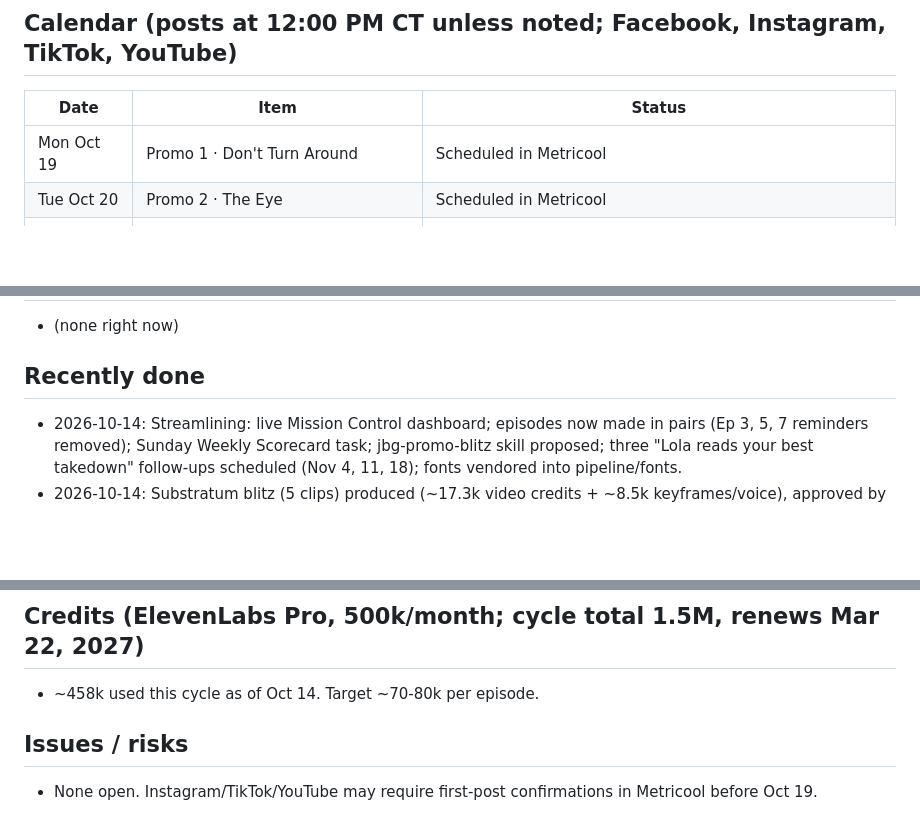
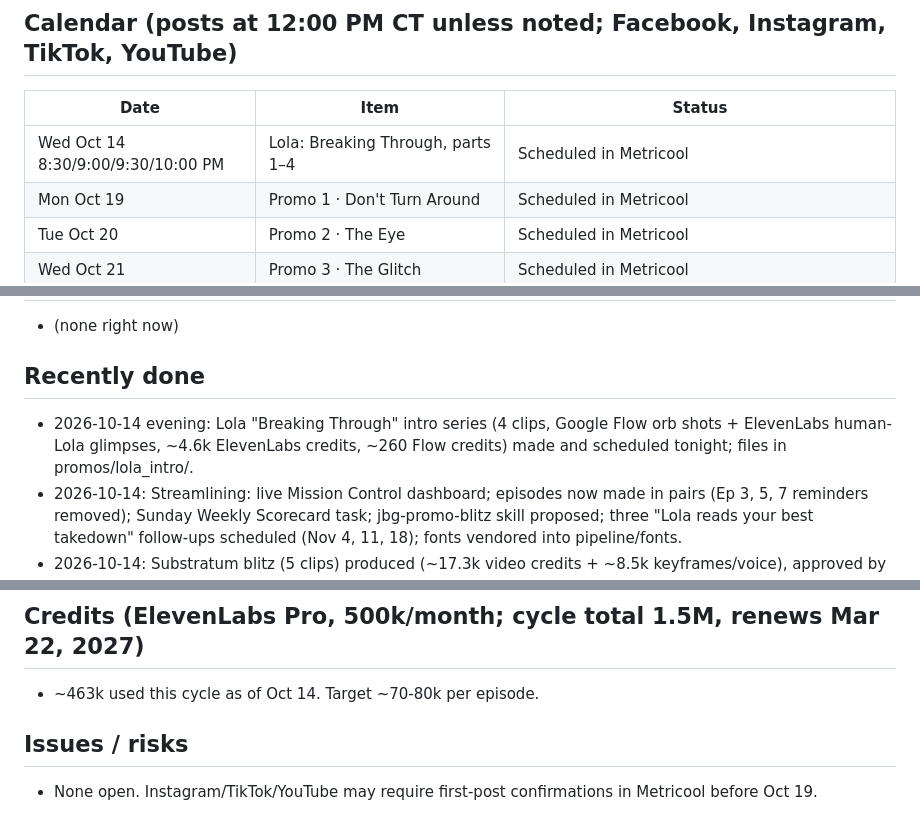
Before and after one commit to JBG-32/jbgbotology-media, a Markdown page: STATUS.md, 3 parts joined by grey strips. Drawn GitHub-style; blank space fills up the shorter version.

Commit message:
STATUS: Lola intro series scheduled
Co-Authored-By: Claude Opus 5.5 <noreply@anthropic.com>
Claude-Session: https://claude.ai/code/session_015WH9ecsmHcyMK87z53Wk39

```diff
--- a/STATUS.md
+++ b/STATUS.md
@@ -7,6 +7,7 @@ Live dashboard: JBGBotology Mission Control, https://claude.ai/artifact/4SxNdczq
 ## Calendar (posts at 12:00 PM CT unless noted; Facebook, Instagram, TikTok, YouTube)
 | Date | Item | Status |
 |---|---|---|
+| Wed Oct 14 8:30/9:00/9:30/10:00 PM | Lola: Breaking Through, parts 1–4 | Scheduled in Metricool |
 | Mon Oct 19 | Promo 1 · Don't Turn Around | Scheduled in Metricool |
 | Tue Oct 20 | Promo 2 · The Eye | Scheduled in Metricool |
 | Wed Oct 21 | Promo 3 · The Glitch | Scheduled in Metricool |
@@ -43,6 +44,7 @@ Live dashboard: JBGBotology Mission Control, https://claude.ai/artifact/4SxNdczq
 - (none right now)
 
 ## Recently done
+- 2026-10-14 evening: Lola "Breaking Through" intro series (4 clips, Google Flow orb shots + ElevenLabs human-Lola glimpses, ~4.6k ElevenLabs credits, ~260 Flow credits) made and scheduled tonight; files in promos/lola_intro/.
 - 2026-10-14: Streamlining: live Mission Control dashboard; episodes now made in pairs (Ep 3, 5, 7 reminders removed); Sunday Weekly Scorecard task; jbg-promo-blitz skill proposed; three "Lola reads your best takedown" follow-ups scheduled (Nov 4, 11, 18); fonts vendored into pipeline/fonts.
 - 2026-10-14: Substratum blitz (5 clips) produced (~17.3k video credits + ~8.5k keyframes/voice), approved by Johnny, uploaded to promos/substratum/, scheduled Tue/Thu 7 PM CT Oct 27-Nov 10.
 - 2026-10-12: Ep 1 scheduled (Oct 25); 6 Lola promos scheduled (Oct 19-24); Substratum Theory v3.0 PR #2 merged; author name changed to Juan Hinojosa (PR #3 merged); feedback forms + hourly AI feedback monitor live (PR #4 merged Oct 13); Stargate Series Hub pinned; model cost test (Veo 3.1 Lite chosen for regular shots).
@@ -53,7 +55,7 @@ Live dashboard: JBGBotology Mission Control, https://claude.ai/artifact/4SxNdczq
 - Substratum Theory repo: JBG-32/substratum-theory. Watch new Issues/Discussions for public feedback.
 
 ## Credits (ElevenLabs Pro, 500k/month; cycle total 1.5M, renews Mar 22, 2027)
-- ~458k used this cycle as of Oct 14. Target ~70-80k per episode.
+- ~463k used this cycle as of Oct 14. Target ~70-80k per episode.
 
 ## Issues / risks
 - None open. Instagram/TikTok/YouTube may require first-post confirmations in Metricool before Oct 19.
```
